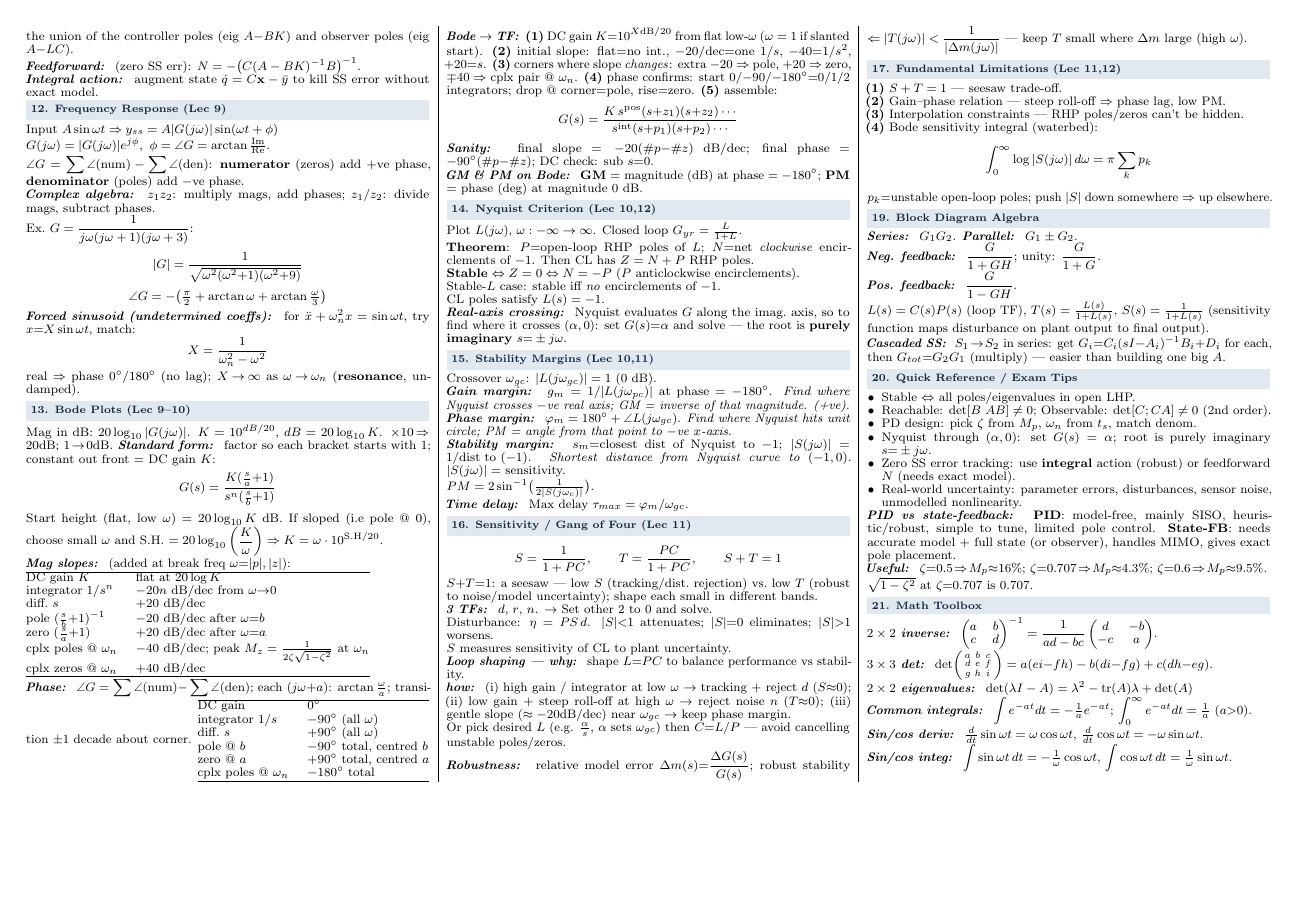
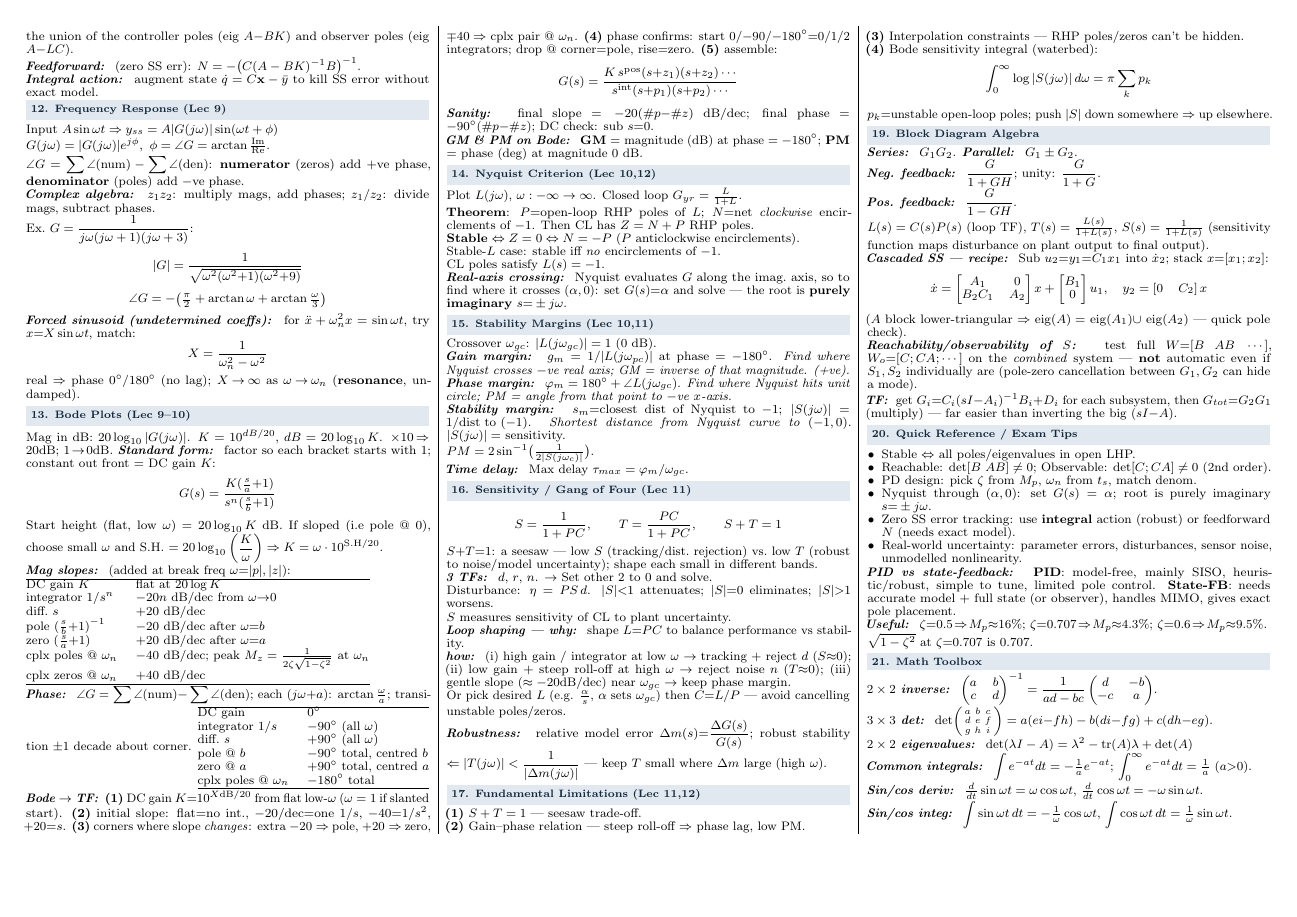
Before and after one commit to hierino/AMME3500-formula-sheet, a LaTeX document (main.tex): page 2 of 2. Compiled offline with pdfLaTeX.

Commit message:
Expand cascaded SS notes into general recipe (combine SS, check reach/obs, compute TF)

```diff
--- a/main.tex
+++ b/main.tex
@@ -306,7 +306,11 @@ $p_k$=unstable open-loop poles; push $|S|$ down somewhere $\Rightarrow$ up elsew
 \sub{Neg. feedback} $\dfrac{G}{1+GH}$; unity: $\dfrac{G}{1+G}$.\\
 \sub{Pos. feedback} $\dfrac{G}{1-GH}$.\\
 $L(s)=C(s)P(s)$ (loop TF), $T(s)=\tfrac{L(s)}{1+L(s)}$, $S(s)=\tfrac{1}{1+L(s)}$ (sensitivity function maps disturbance on plant output to final output).\\
-\sub{Cascaded SS} $S_1\!\to\!S_2$ in series: get $G_i{=}C_i(sI{-}A_i)^{-1}B_i{+}D_i$ for each, then $G_{tot}{=}G_2G_1$ (multiply) — easier than building one big $A$.
+\sub{Cascaded SS — recipe} Sub $u_2{=}y_1{=}C_1x_1$ into $\dot x_2$; stack $x{=}[x_1;x_2]$:
+\[ \dot x=\begin{bmatrix}A_1&0\\B_2C_1&A_2\end{bmatrix}x+\begin{bmatrix}B_1\\0\end{bmatrix}u_1,\quad y_2=\begin{bmatrix}0&C_2\end{bmatrix}x \]
+($A$ block lower-triangular $\Rightarrow$ eig$(A)=$ eig$(A_1)\cup$ eig$(A_2)$ — quick pole check).\\
+\sub{Reachability/observability of $S$} test full $W{=}[B\ AB\ \cdots]$, $W_o{=}[C;CA;\cdots]$ on the \emph{combined} system — \textbf{not} automatic even if $S_1,S_2$ individually are (pole-zero cancellation between $G_1,G_2$ can hide a mode).\\
+\sub{TF} get $G_i{=}C_i(sI{-}A_i)^{-1}B_i{+}D_i$ for each subsystem, then $G_{tot}{=}G_2G_1$ (multiply) — far easier than inverting the big $(sI{-}A)$.
 
 % ---------------------------------------------------
 \sect{20. Quick Reference / Exam Tips}
```
